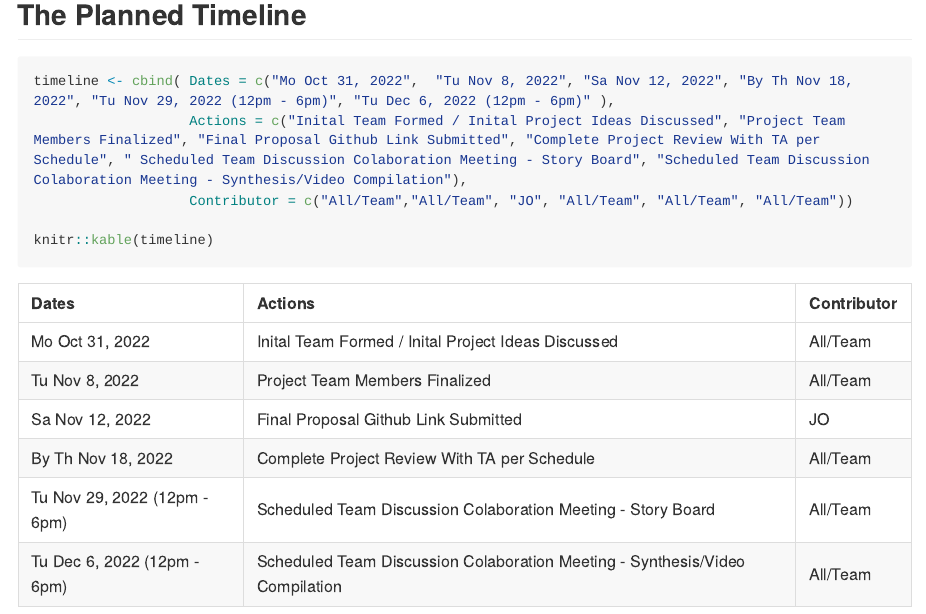
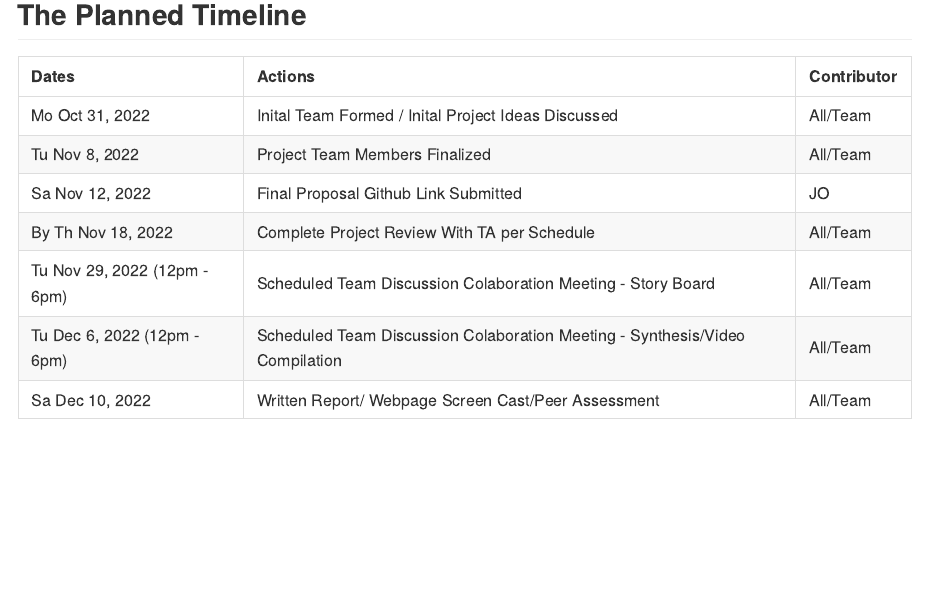
Before and after one commit to jao2195/DS-Final-Project-Proposal-JO-HW-AV-WA-RB, an R Markdown document (DS Final Project Proposal.Rmd): the page in a window 1100 px wide, from 3410 px down. Rendered offline with R 4.5, knitr and Pandoc, with nearby package versions; long lines of code are wrapped.

Commit message:
Added Date to Timeline

````diff
--- a/DS Final Project Proposal.Rmd
+++ b/DS Final Project Proposal.Rmd
@@ -114,10 +114,10 @@ Angelica Vina-Albarracin will focus on Alzheimer's disease and other causes of d
 
 ## The Planned Timeline
 
-```{r}
-timeline <- cbind( Dates = c("Mo Oct 31, 2022",  "Tu Nov 8, 2022", "Sa Nov 12, 2022", "By Th Nov 18, 2022", "Tu Nov 29, 2022 (12pm - 6pm)", "Tu Dec 6, 2022 (12pm - 6pm)" ),
-                   Actions = c("Inital Team Formed / Inital Project Ideas Discussed", "Project Team Members Finalized", "Final Proposal Github Link Submitted", "Complete Project Review With TA per Schedule", " Scheduled Team Discussion Colaboration Meeting - Story Board", "Scheduled Team Discussion Colaboration Meeting - Synthesis/Video Compilation"),
-                   Contributor = c("All/Team","All/Team", "JO", "All/Team", "All/Team", "All/Team"))
+```{r, echo=FALSE}
+timeline <- cbind( Dates = c("Mo Oct 31, 2022",  "Tu Nov 8, 2022", "Sa Nov 12, 2022", "By Th Nov 18, 2022", "Tu Nov 29, 2022 (12pm - 6pm)", "Tu Dec 6, 2022 (12pm - 6pm)", " Sa Dec 10, 2022"),
+                   Actions = c("Inital Team Formed / Inital Project Ideas Discussed", "Project Team Members Finalized", "Final Proposal Github Link Submitted", "Complete Project Review With TA per Schedule", " Scheduled Team Discussion Colaboration Meeting - Story Board", "Scheduled Team Discussion Colaboration Meeting - Synthesis/Video Compilation", "Written Report/ Webpage Screen Cast/Peer Assessment"),
+                   Contributor = c("All/Team","All/Team", "JO", "All/Team", "All/Team", "All/Team", "All/Team"))
 
 knitr::kable(timeline)
 ```
````
Also changed, not shown: DS-Final-Project-Proposal.md (+1 -8 lines).
